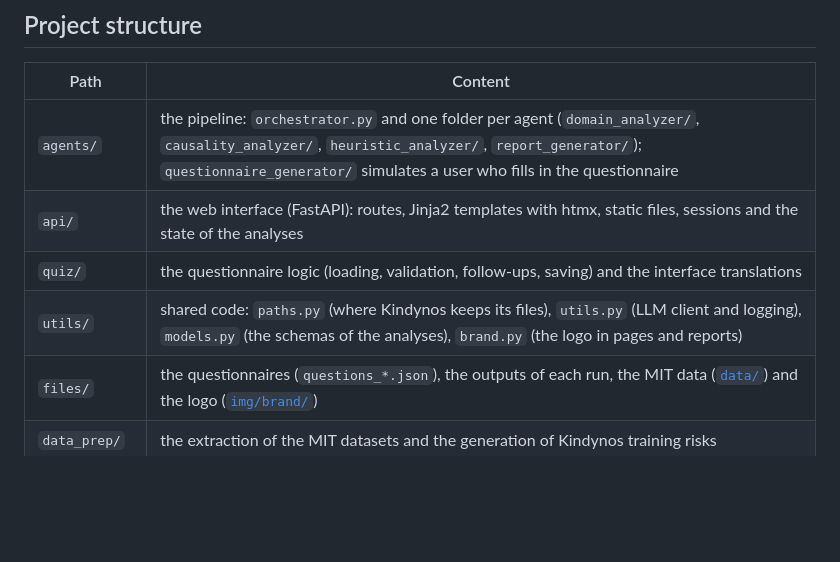
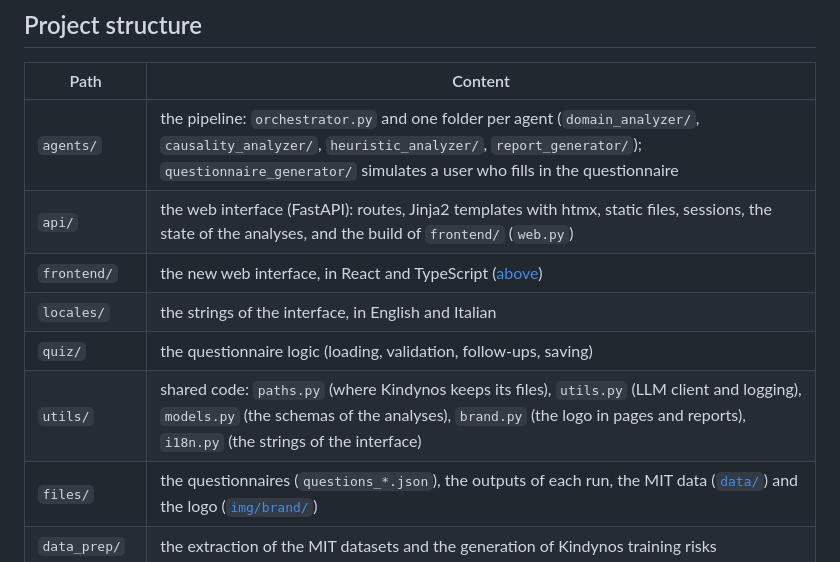
Before and after one commit to 6MicheleStingo9/AREA, a Markdown page: docs/development.md, the part around one of its changes. Drawn GitHub-style; blank space fills up the shorter version.

```diff
--- a/docs/development.md
+++ b/docs/development.md
@@ -49,9 +89,11 @@ flowchart TB
 | Path | Content |
 |---|---|
 | `agents/` | the pipeline: `orchestrator.py` and one folder per agent (`domain_analyzer/`, `causality_analyzer/`, `heuristic_analyzer/`, `report_generator/`); `questionnaire_generator/` simulates a user who fills in the questionnaire |
-| `api/` | the web interface (FastAPI): routes, Jinja2 templates with htmx, static files, sessions and the state of the analyses |
-| `quiz/` | the questionnaire logic (loading, validation, follow-ups, saving) and the interface translations |
-| `utils/` | shared code: `paths.py` (where Kindynos keeps its files), `utils.py` (LLM client and logging), `models.py` (the schemas of the analyses), `brand.py` (the logo in pages and reports) |
+| `api/` | the web interface (FastAPI): routes, Jinja2 templates with htmx, static files, sessions, the state of the analyses, and the build of `frontend/` (`web.py`) |
+| `frontend/` | the new web interface, in React and TypeScript ([above](#the-web-interface)) |
+| `locales/` | the strings of the interface, in English and Italian |
+| `quiz/` | the questionnaire logic (loading, validation, follow-ups, saving) |
+| `utils/` | shared code: `paths.py` (where Kindynos keeps its files), `utils.py` (LLM client and logging), `models.py` (the schemas of the analyses), `brand.py` (the logo in pages and reports), `i18n.py` (the strings of the interface) |
 | `files/` | the questionnaires (`questions_*.json`), the outputs of each run, the MIT data ([`data/`](../files/data/README.md)) and the logo ([`img/brand/`](../files/img/brand/README.md)) |
 | `data_prep/` | the extraction of the MIT datasets and the generation of Kindynos training risks |
 | `evaluation/` | test sets, evaluation scripts and results ([README](../evaluation/README.md)) |
```
Also changed, not shown: other parts of docs/development.md (+41 -1 lines).
